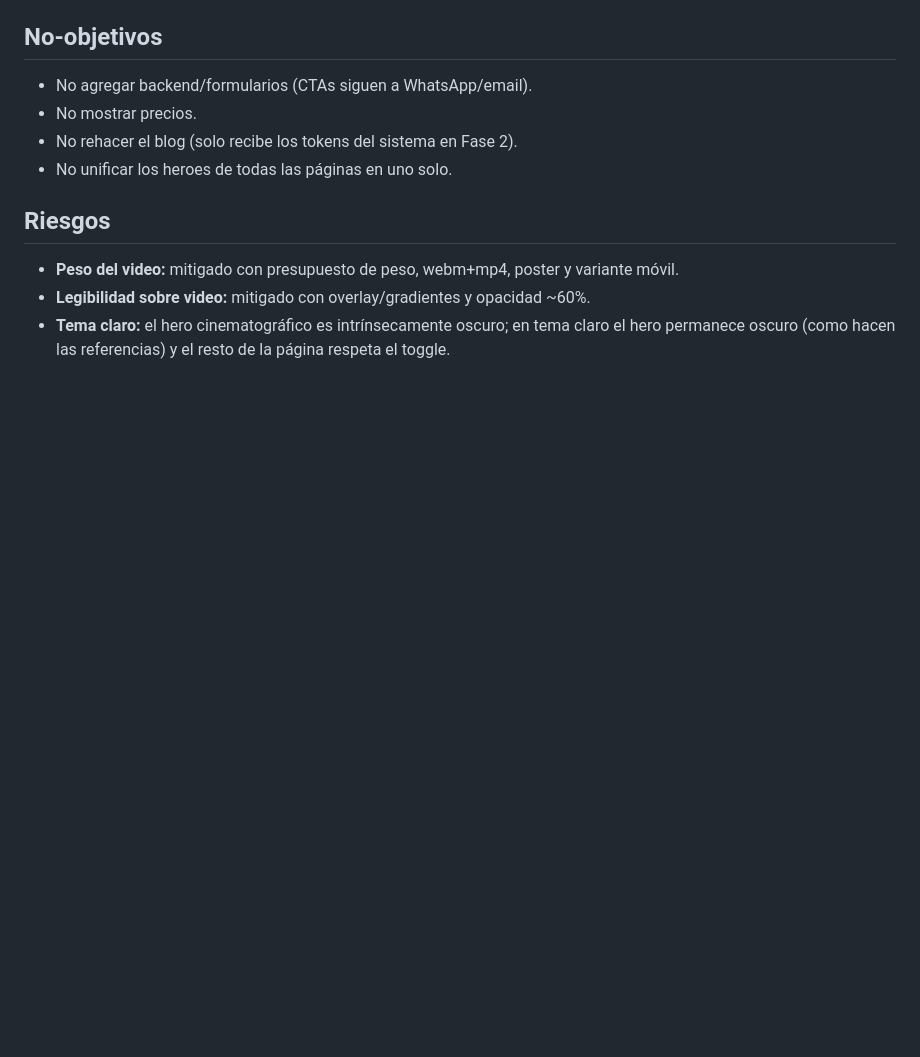
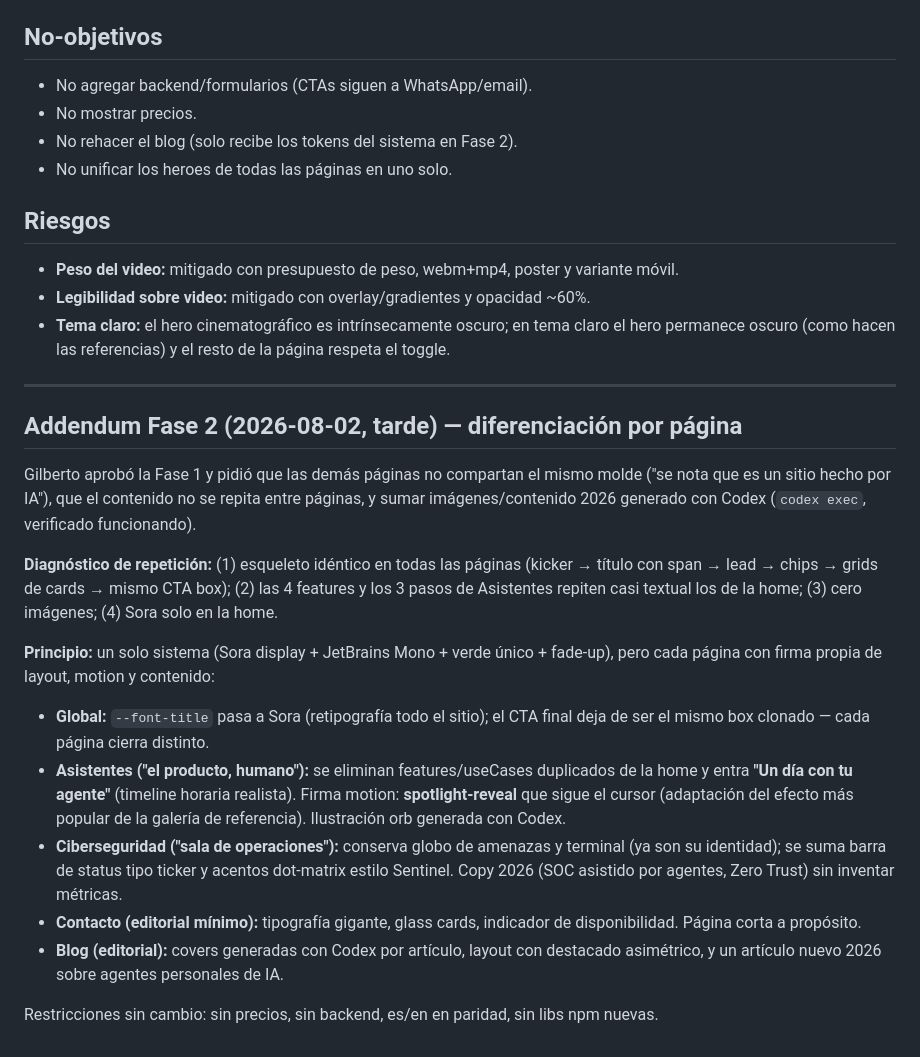
Before and after one commit to cpu-16/ciberpty-web, a Markdown page: docs/specs/2026-08-02-rediseno-motion-design.md, the part around the change. Rendered like a GitHub page; blank space fills up the shorter version.

Commit message:
docs: addendum Fase 2 — diferenciación por página
Co-Authored-By: Claude Fable 5 <noreply@anthropic.com>

```diff
--- a/docs/specs/2026-08-02-rediseno-motion-design.md
+++ b/docs/specs/2026-08-02-rediseno-motion-design.md
@@ -80,3 +80,35 @@ Estructura tipo Sentinel AI + detalles de CodeNest:
 - **Peso del video:** mitigado con presupuesto de peso, webm+mp4, poster y variante móvil.
 - **Legibilidad sobre video:** mitigado con overlay/gradientes y opacidad ~60%.
 - **Tema claro:** el hero cinematográfico es intrínsecamente oscuro; en tema claro el hero permanece oscuro (como hacen las referencias) y el resto de la página respeta el toggle.
+
+---
+
+## Addendum Fase 2 (2026-08-02, tarde) — diferenciación por página
+
+Gilberto aprobó la Fase 1 y pidió que las demás páginas no compartan el mismo molde
+("se nota que es un sitio hecho por IA"), que el contenido no se repita entre páginas,
+y sumar imágenes/contenido 2026 generado con Codex (`codex exec`, verificado funcionando).
+
+**Diagnóstico de repetición:** (1) esqueleto idéntico en todas las páginas
+(kicker → título con span → lead → chips → grids de cards → mismo CTA box);
+(2) las 4 features y los 3 pasos de Asistentes repiten casi textual los de la home;
+(3) cero imágenes; (4) Sora solo en la home.
+
+**Principio:** un solo sistema (Sora display + JetBrains Mono + verde único + fade-up),
+pero cada página con firma propia de layout, motion y contenido:
+
+- **Global:** `--font-title` pasa a Sora (retipografía todo el sitio); el CTA final deja
+  de ser el mismo box clonado — cada página cierra distinto.
+- **Asistentes ("el producto, humano"):** se eliminan features/useCases duplicados de la
+  home y entra **"Un día con tu agente"** (timeline horaria realista). Firma motion:
+  **spotlight-reveal** que sigue el cursor (adaptación del efecto más popular de la
+  galería de referencia). Ilustración orb generada con Codex.
+- **Ciberseguridad ("sala de operaciones"):** conserva globo de amenazas y terminal
+  (ya son su identidad); se suma barra de status tipo ticker y acentos dot-matrix estilo
+  Sentinel. Copy 2026 (SOC asistido por agentes, Zero Trust) sin inventar métricas.
+- **Contacto (editorial mínimo):** tipografía gigante, glass cards, indicador de
+  disponibilidad. Página corta a propósito.
+- **Blog (editorial):** covers generadas con Codex por artículo, layout con destacado
+  asimétrico, y un artículo nuevo 2026 sobre agentes personales de IA.
+
+Restricciones sin cambio: sin precios, sin backend, es/en en paridad, sin libs npm nuevas.
```
